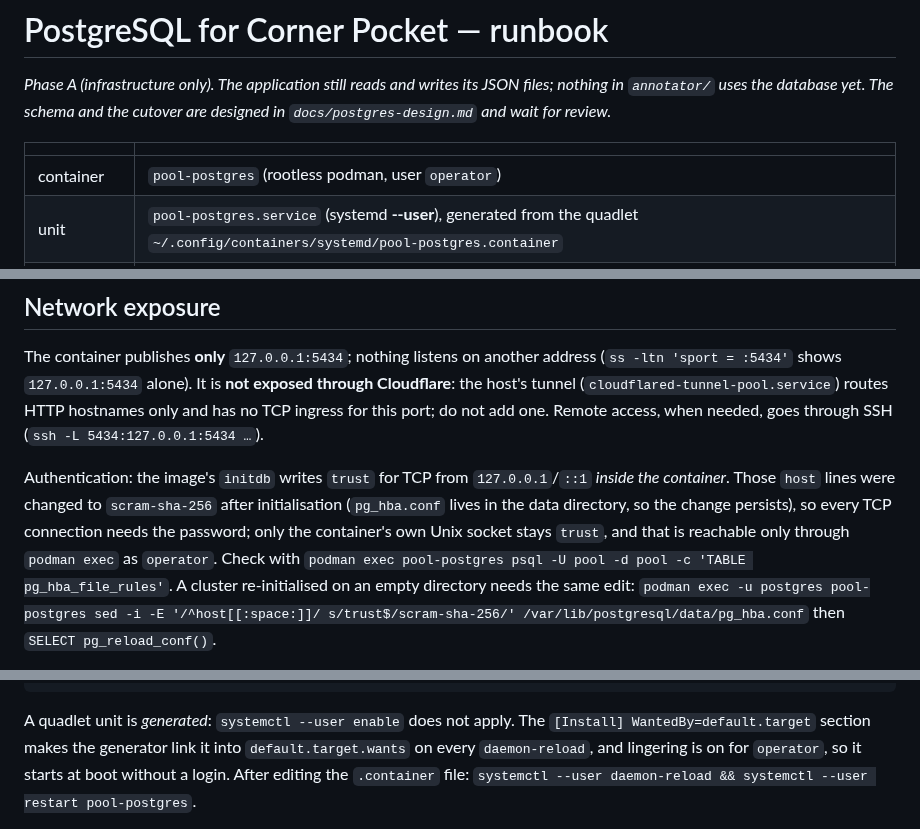
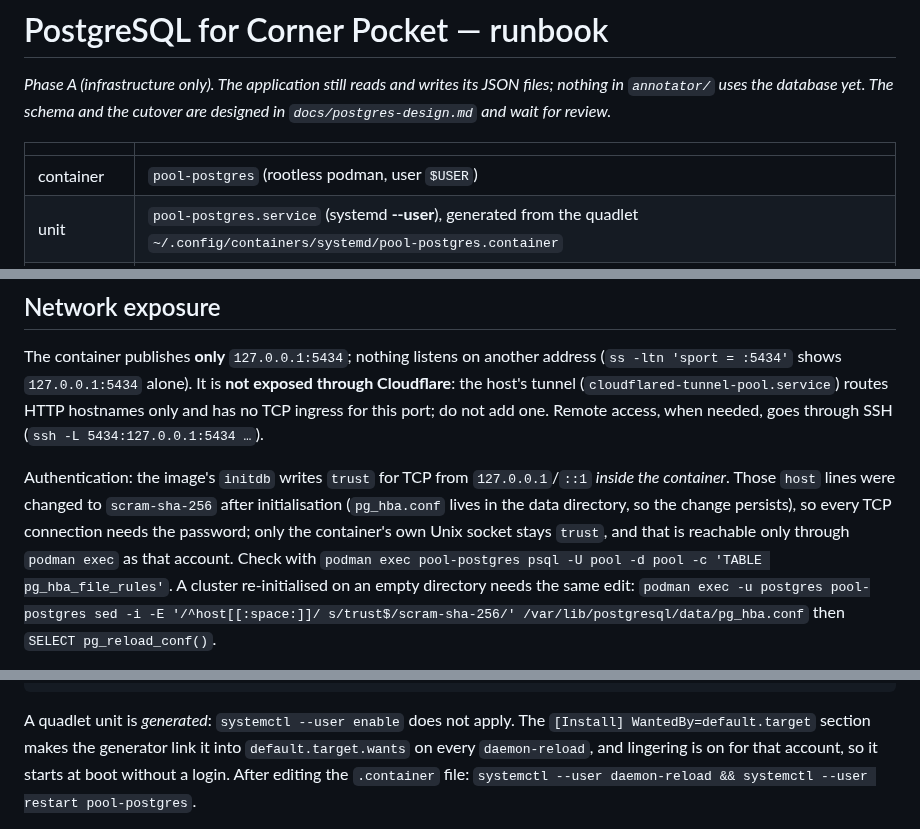
Before and after one commit to howyay/corner-pocket, a Markdown page: docs/postgres.md, 3 parts joined by grey strips. GitHub-like rendering.

Commit message:
redact: the runbooks name no host account and no Access application (P-12)

```diff
--- a/docs/postgres.md
+++ b/docs/postgres.md
@@ -6,7 +6,7 @@ nothing in `annotator/` uses the database yet.  The schema and the cutover are d
 
 | | |
 |---|---|
-| container | `pool-postgres` (rootless podman, user `operator`) |
+| container | `pool-postgres` (rootless podman, user `$USER`) |
 | unit | `pool-postgres.service` (systemd **--user**), generated from the quadlet `~/.config/containers/systemd/pool-postgres.container` |
 | image | `docker.io/library/postgres:17.11-bookworm` pinned by digest `sha256:639ab7ceb90e13123085b741fb31ef493fba25463002f6da665352e7b534b652` (manifest list; linux/amd64 manifest `sha256:91eb910c44c7ed13f7f1a4ccadaa9ca72ef14cddc04cacb6e070e48eb44731a3`) — PostgreSQL 17.11 |
 | address | `127.0.0.1:5434` only (5432 is the host's system PostgreSQL 15, 5433 is kaneo's container) |
@@ -32,7 +32,7 @@ Authentication: the image's `initdb` writes `trust` for TCP from `127.0.0.1`/`::
 the container*.  Those `host` lines were changed to `scram-sha-256` after initialisation
 (`pg_hba.conf` lives in the data directory, so the change persists), so every TCP
 connection needs the password; only the container's own Unix socket stays `trust`, and
-that is reachable only through `podman exec` as `operator`.  Check with
+that is reachable only through `podman exec` as that account.  Check with
 `podman exec pool-postgres psql -U pool -d pool -c 'TABLE pg_hba_file_rules'`.  A cluster
 re-initialised on an empty directory needs the same edit:
 `podman exec -u postgres pool-postgres sed -i -E '/^host[[:space:]]/ s/trust$/scram-sha-256/' /var/lib/postgresql/data/pg_hba.conf`
@@ -57,7 +57,7 @@ podman exec -it pool-postgres psql -U pool -d pool     # admin shell (socket, no
 
 A quadlet unit is *generated*: `systemctl --user enable` does not apply.  The
 `[Install] WantedBy=default.target` section makes the generator link it into
-`default.target.wants` on every `daemon-reload`, and lingering is on for `operator`, so it
+`default.target.wants` on every `daemon-reload`, and lingering is on for that account, so it
 starts at boot without a login.  After editing the `.container` file:
 `systemctl --user daemon-reload && systemctl --user restart pool-postgres`.
 
```
Also changed, not shown: docs/state.md (+1 -1 lines).
